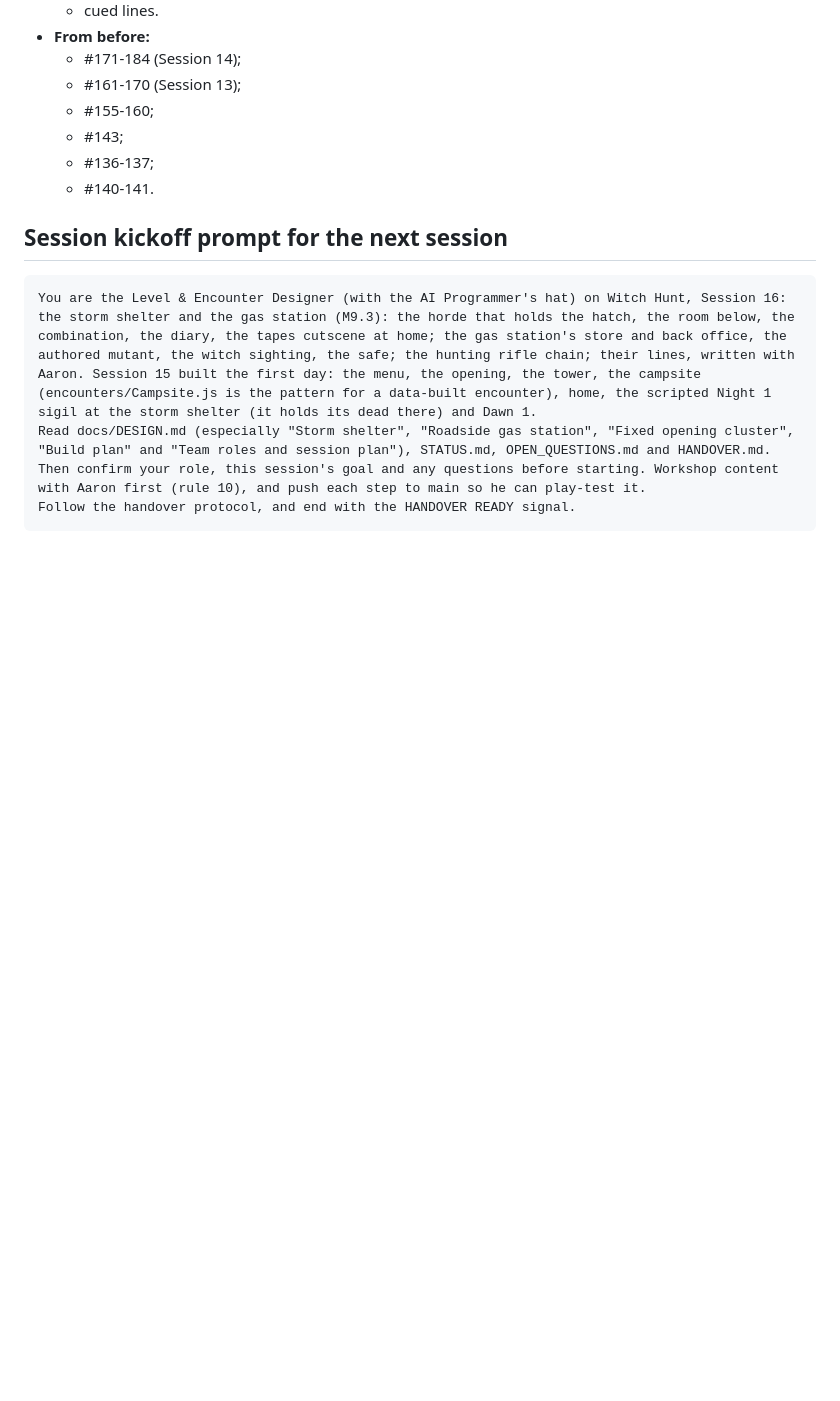
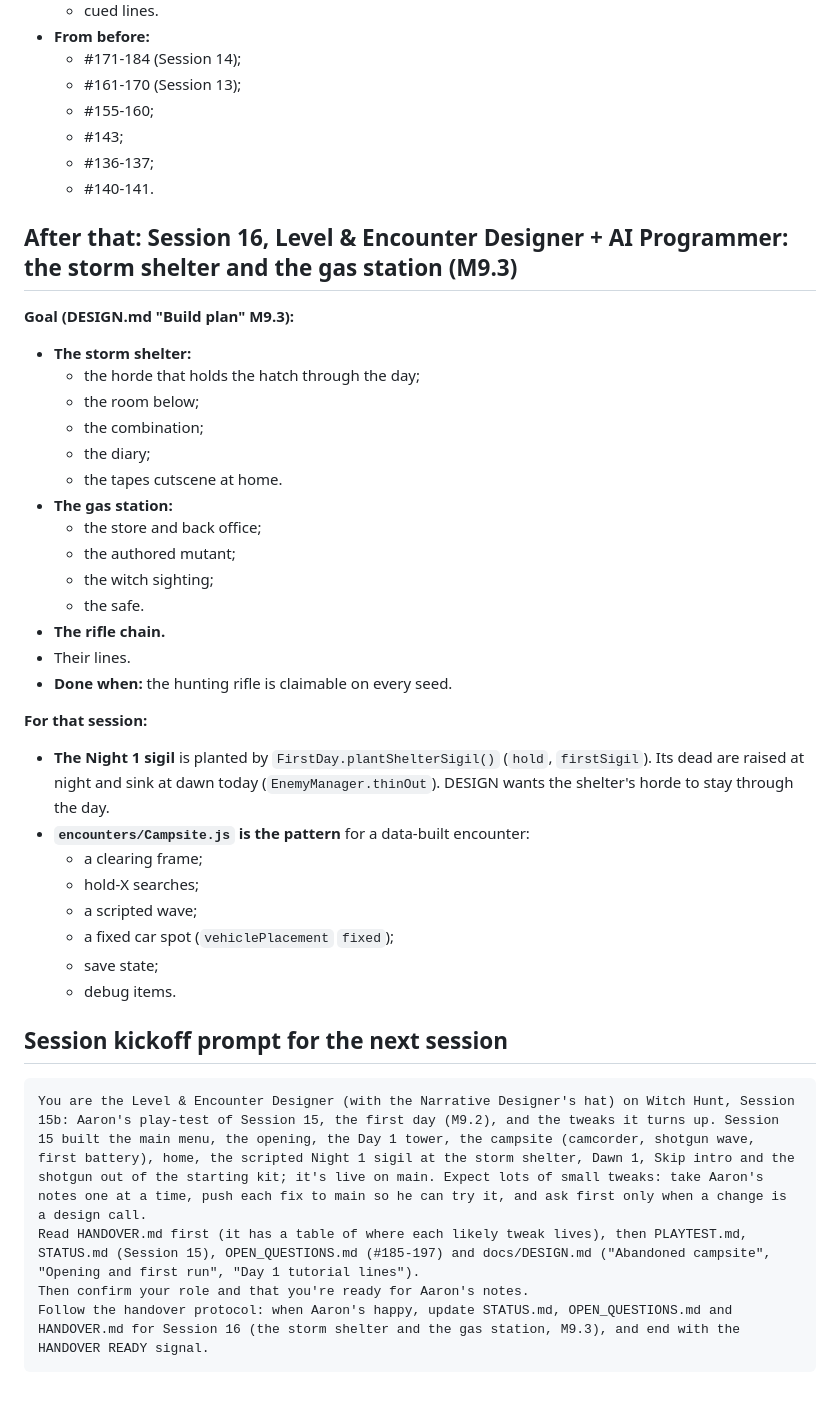
Before and after one commit to AaronUnify2/WitchHunt, a Markdown page: HANDOVER.md, the part around one of its changes. Drawn GitHub-style; blank space fills up the shorter version.

````diff
--- a/HANDOVER.md
+++ b/HANDOVER.md
@@ -111,11 +136,39 @@ Details are in `STATUS.md` (Session 15) and the open points in `OPEN_QUESTIONS.m
   - #136-137;
   - #140-141.
 
+## After that: Session 16, Level & Encounter Designer + AI Programmer: the storm shelter and the gas station (M9.3)
+
+**Goal (DESIGN.md "Build plan" M9.3):**
+- **The storm shelter:**
+  - the horde that holds the hatch through the day;
+  - the room below;
+  - the combination;
+  - the diary;
+  - the tapes cutscene at home.
+- **The gas station:**
+  - the store and back office;
+  - the authored mutant;
+  - the witch sighting;
+  - the safe.
+- **The rifle chain.**
+- Their lines.
+- **Done when:** the hunting rifle is claimable on every seed.
+
+**For that session:**
+- **The Night 1 sigil** is planted by `FirstDay.plantShelterSigil()` (`hold`, `firstSigil`). Its dead are raised at night and sink at dawn today (`EnemyManager.thinOut`). DESIGN wants the shelter's horde to stay through the day.
+- **`encounters/Campsite.js` is the pattern** for a data-built encounter:
+  - a clearing frame;
+  - hold-X searches;
+  - a scripted wave;
+  - a fixed car spot (`vehiclePlacement` `fixed`);
+  - save state;
+  - debug items.
+
 ## Session kickoff prompt for the next session
 
 ```
-You are the Level & Encounter Designer (with the AI Programmer's hat) on Witch Hunt, Session 16: the storm shelter and the gas station (M9.3): the horde that holds the hatch, the room below, the combination, the diary, the tapes cutscene at home; the gas station's store and back office, the authored mutant, the witch sighting, the safe; the hunting rifle chain; their lines, written with Aaron. Session 15 built the first day: the menu, the opening, the tower, the campsite (encounters/Campsite.js is the pattern for a data-built encounter), home, the scripted Night 1 sigil at the storm shelter (it holds its dead there) and Dawn 1.
-Read docs/DESIGN.md (especially "Storm shelter", "Roadside gas station", "Fixed opening cluster", "Build plan" and "Team roles and session plan"), STATUS.md, OPEN_QUESTIONS.md and HANDOVER.md.
-Then confirm your role, this session's goal and any questions before starting. Workshop content with Aaron first (rule 10), and push each step to main so he can play-test it.
-Follow the handover protocol, and end with the HANDOVER READY signal.
+You are the Level & Encounter Designer (with the Narrative Designer's hat) on Witch Hunt, Session 15b: Aaron's play-test of Session 15, the first day (M9.2), and the tweaks it turns up. Session 15 built the main menu, the opening, the Day 1 tower, the campsite (camcorder, shotgun wave, first battery), home, the scripted Night 1 sigil at the storm shelter, Dawn 1, Skip intro and the shotgun out of the starting kit; it's live on main. Expect lots of small tweaks: take Aaron's notes one at a time, push each fix to main so he can try it, and ask first only when a change is a design call.
+Read HANDOVER.md first (it has a table of where each likely tweak lives), then PLAYTEST.md, STATUS.md (Session 15), OPEN_QUESTIONS.md (#185-197) and docs/DESIGN.md ("Abandoned campsite", "Opening and first run", "Day 1 tutorial lines").
+Then confirm your role and that you're ready for Aaron's notes.
+Follow the handover protocol: when Aaron's happy, update STATUS.md, OPEN_QUESTIONS.md and HANDOVER.md for Session 16 (the storm shelter and the gas station, M9.3), and end with the HANDOVER READY signal.
 ```
````
Also changed, not shown: other parts of HANDOVER.md (+69 -44 lines), STATUS.md (+1 -1 lines), docs/DESIGN.md (+2 -1 lines).
